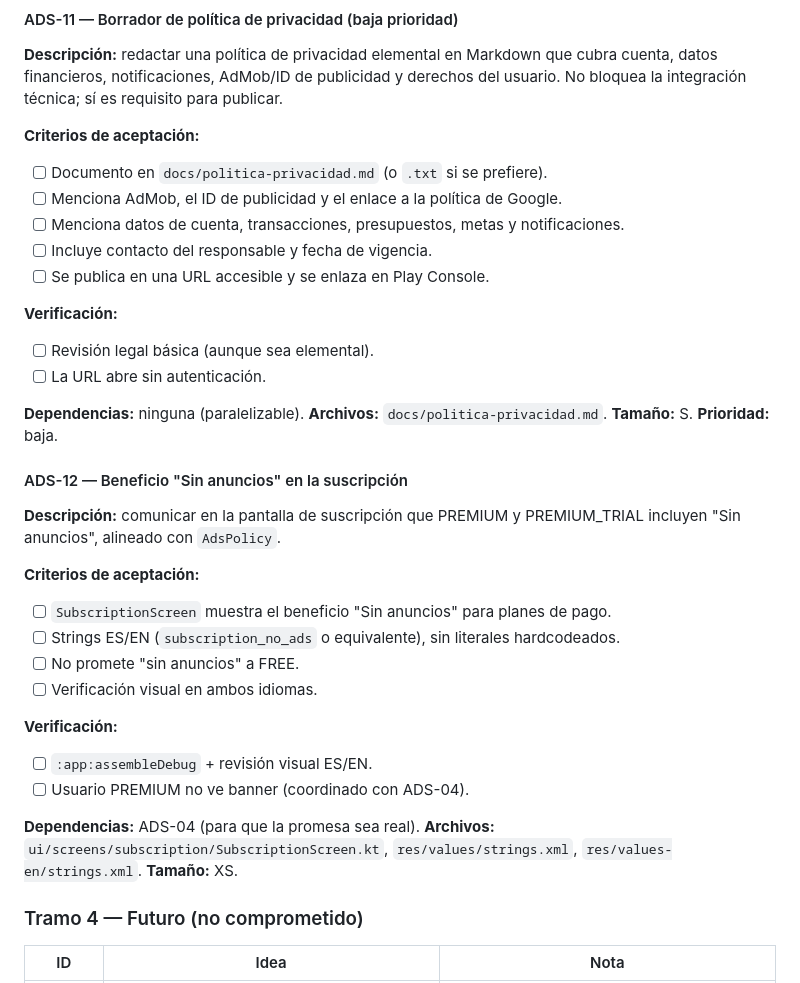
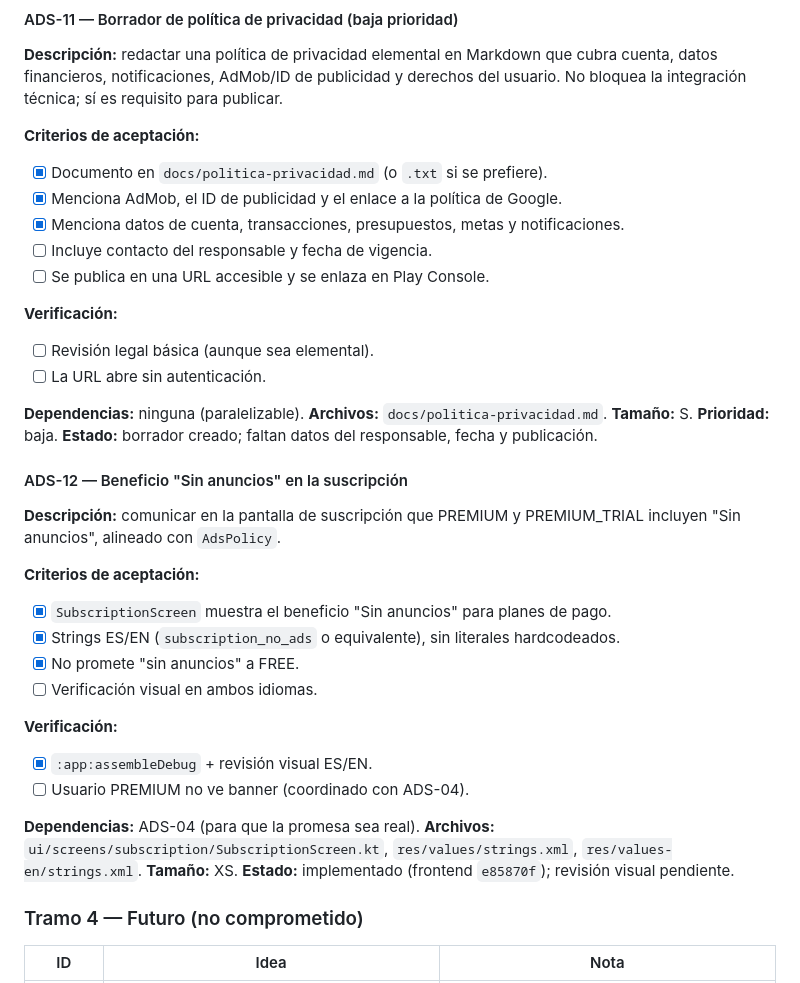
Before and after one commit to Elias2049J/finanx, a Markdown page: tasks/backlog-anuncios.md, the part around the change. Rendered like a GitHub page.

```diff
--- a/tasks/backlog-anuncios.md
+++ b/tasks/backlog-anuncios.md
@@ -345,9 +345,9 @@ cuenta, datos financieros, notificaciones, AdMob/ID de publicidad y derechos del
 No bloquea la integración técnica; sí es requisito para publicar.
 
 **Criterios de aceptación:**
-- [ ] Documento en `docs/politica-privacidad.md` (o `.txt` si se prefiere).
-- [ ] Menciona AdMob, el ID de publicidad y el enlace a la política de Google.
-- [ ] Menciona datos de cuenta, transacciones, presupuestos, metas y notificaciones.
+- [x] Documento en `docs/politica-privacidad.md` (o `.txt` si se prefiere).
+- [x] Menciona AdMob, el ID de publicidad y el enlace a la política de Google.
+- [x] Menciona datos de cuenta, transacciones, presupuestos, metas y notificaciones.
 - [ ] Incluye contacto del responsable y fecha de vigencia.
 - [ ] Se publica en una URL accesible y se enlaza en Play Console.
 
@@ -359,6 +359,7 @@ No bloquea la integración técnica; sí es requisito para publicar.
 **Archivos:** `docs/politica-privacidad.md`.
 **Tamaño:** S.
 **Prioridad:** baja.
+**Estado:** borrador creado; faltan datos del responsable, fecha y publicación.
 
 #### ADS-12 — Beneficio "Sin anuncios" en la suscripción
 
@@ -366,18 +367,19 @@ No bloquea la integración técnica; sí es requisito para publicar.
 incluyen "Sin anuncios", alineado con `AdsPolicy`.
 
 **Criterios de aceptación:**
-- [ ] `SubscriptionScreen` muestra el beneficio "Sin anuncios" para planes de pago.
-- [ ] Strings ES/EN (`subscription_no_ads` o equivalente), sin literales hardcodeados.
-- [ ] No promete "sin anuncios" a FREE.
+- [x] `SubscriptionScreen` muestra el beneficio "Sin anuncios" para planes de pago.
+- [x] Strings ES/EN (`subscription_no_ads` o equivalente), sin literales hardcodeados.
+- [x] No promete "sin anuncios" a FREE.
 - [ ] Verificación visual en ambos idiomas.
 
 **Verificación:**
-- [ ] `:app:assembleDebug` + revisión visual ES/EN.
+- [x] `:app:assembleDebug` + revisión visual ES/EN.
 - [ ] Usuario PREMIUM no ve banner (coordinado con ADS-04).
 
 **Dependencias:** ADS-04 (para que la promesa sea real).
 **Archivos:** `ui/screens/subscription/SubscriptionScreen.kt`, `res/values/strings.xml`, `res/values-en/strings.xml`.
 **Tamaño:** XS.
+**Estado:** implementado (frontend `e85870f`); revisión visual pendiente.
 
 ### Tramo 4 — Futuro (no comprometido)
 
```
Also changed, not shown: docs/politica-privacidad.md (added, +121 -0 lines).
